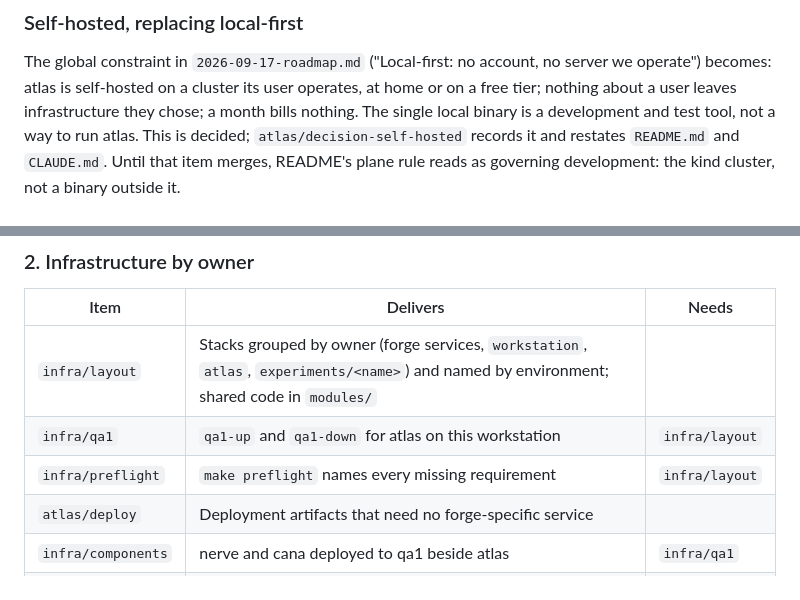
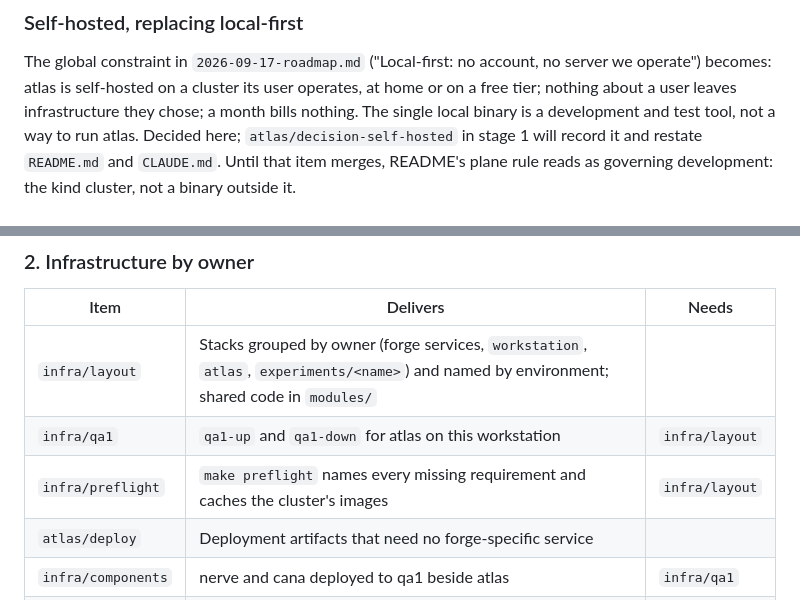
Before and after one commit to tunedev/atlas, a Markdown page: docs/plans/2026-10-17-roadmap.md, 2 parts joined by grey strips. GitHub-like rendering.

Commit message:
docs: tie the self-hosted wording to its stage 1 item and give preflight the image cache
Co-Authored-By: Claude Opus 5.5 (1M context) <noreply@anthropic.com>

```diff
--- a/docs/plans/2026-10-17-roadmap.md
+++ b/docs/plans/2026-10-17-roadmap.md
@@ -67,7 +67,7 @@ The global constraint in `2026-09-17-roadmap.md` ("Local-first: no account, no s
 operate") becomes: atlas is self-hosted on a cluster its user operates, at home or on a
 free tier; nothing about a user leaves infrastructure they chose; a month bills nothing.
 The single local binary is a development and test tool, not a way to run atlas.
-This is decided; `atlas/decision-self-hosted` records it and restates `README.md` and
+Decided here; `atlas/decision-self-hosted` in stage 1 will record it and restate `README.md` and
 `CLAUDE.md`. Until that item merges, README's plane rule reads as governing development:
 the kind cluster, not a binary outside it.
 
@@ -129,7 +129,7 @@ lines the human records whether the recap served better than the diff, with yes
 |---|---|---|
 | `infra/layout` | Stacks grouped by owner (forge services, `workstation`, `atlas`, `experiments/<name>`) and named by environment; shared code in `modules/` | |
 | `infra/qa1` | `qa1-up` and `qa1-down` for atlas on this workstation | `infra/layout` |
-| `infra/preflight` | `make preflight` names every missing requirement | `infra/layout` |
+| `infra/preflight` | `make preflight` names every missing requirement and caches the cluster's images | `infra/layout` |
 | `atlas/deploy` | Deployment artifacts that need no forge-specific service | |
 | `infra/components` | nerve and cana deployed to qa1 beside atlas | `infra/qa1` |
 | `infra/telemetry` | The collector, metrics, traces and Grafana in atlas's cluster, from the platform's observability base | `infra/qa1` |
```
